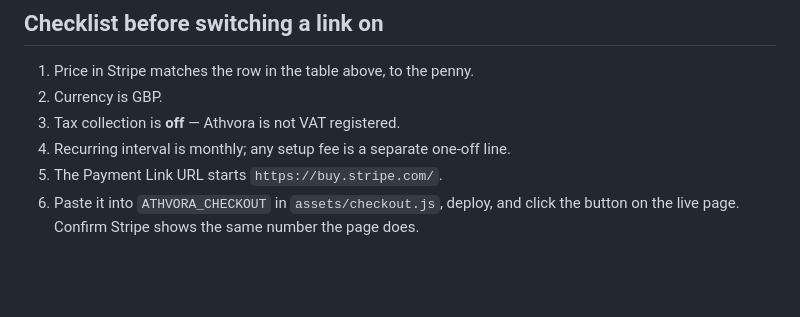
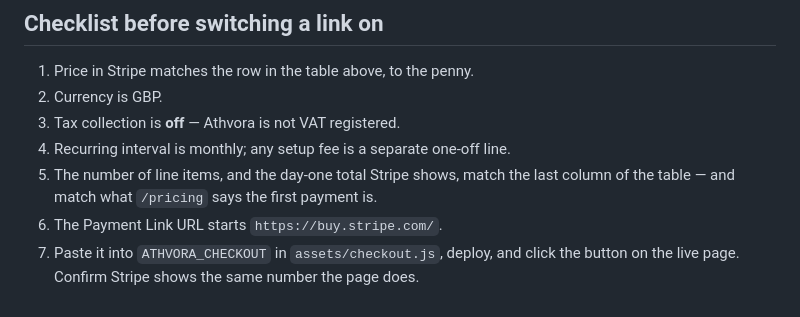
Before and after one commit to triggsoliver-ship-it/athvora, a Markdown page: PAYMENTS.md, the part around one of its changes. Drawn GitHub-style; blank space fills up the shorter version.

```diff
--- a/PAYMENTS.md
+++ b/PAYMENTS.md
@@ -163,7 +219,9 @@ navigation to Stripe's own domain.
 2. Currency is GBP.
 3. Tax collection is **off** — Athvora is not VAT registered.
 4. Recurring interval is monthly; any setup fee is a separate one-off line.
-5. The Payment Link URL starts `https://buy.stripe.com/`.
-6. Paste it into `ATHVORA_CHECKOUT` in `assets/checkout.js`, deploy, and click
+5. The number of line items, and the day-one total Stripe shows, match the last
+   column of the table — and match what `/pricing` says the first payment is.
+6. The Payment Link URL starts `https://buy.stripe.com/`.
+7. Paste it into `ATHVORA_CHECKOUT` in `assets/checkout.js`, deploy, and click
    the button on the live page. Confirm Stripe shows the same number the page
    does.
```
Also changed, not shown: other parts of PAYMENTS.md (+91 -35 lines).
